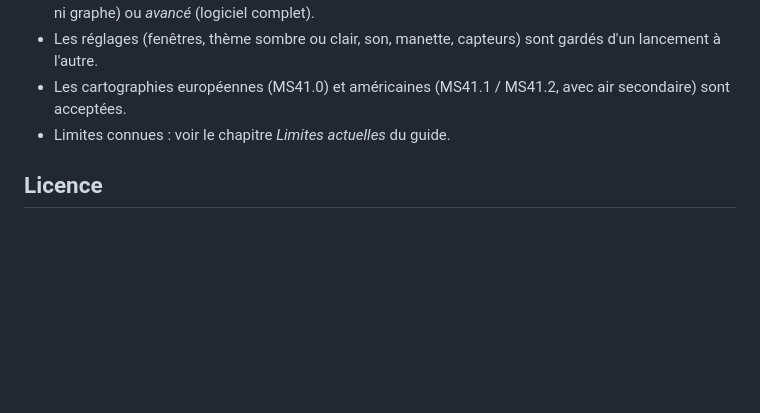
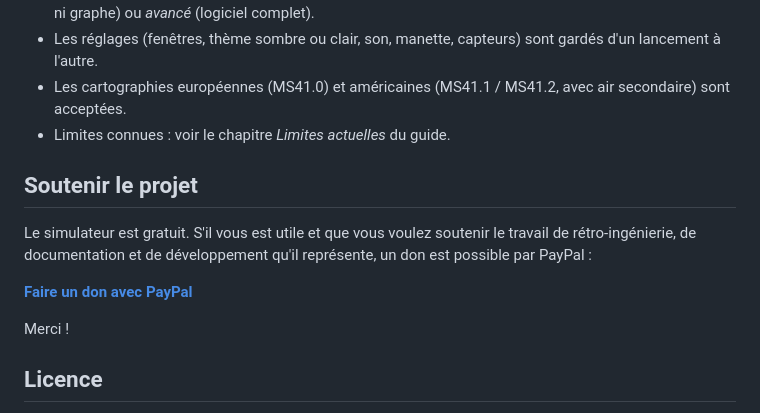
Before and after one commit to Diolum/MS41-Simulator-M52, a Markdown page: README.md, the part around the change. Drawn GitHub-style; blank space fills up the shorter version.

```diff
--- a/README.md
+++ b/README.md
@@ -187,6 +187,15 @@ l'utilisateur charge.
 - Les cartographies européennes (MS41.0) et américaines (MS41.1 / MS41.2, avec air secondaire) sont acceptées.
 - Limites connues : voir le chapitre *Limites actuelles* du guide.
 
+## Soutenir le projet
+
+Le simulateur est gratuit. S'il vous est utile et que vous voulez soutenir le travail de rétro-ingénierie, de
+documentation et de développement qu'il représente, un don est possible par PayPal :
+
+**[Faire un don avec PayPal](https://www.paypal.com/qrcodes/p2pqrc/8T3B5EBD83SLY)**
+
+Merci !
+
 ## Licence
 
 **[CC BY-NC-ND 4.0](https://creativecommons.org/licenses/by-nc-nd/4.0/deed.fr)** (texte officiel : `LICENSE`) :
```
